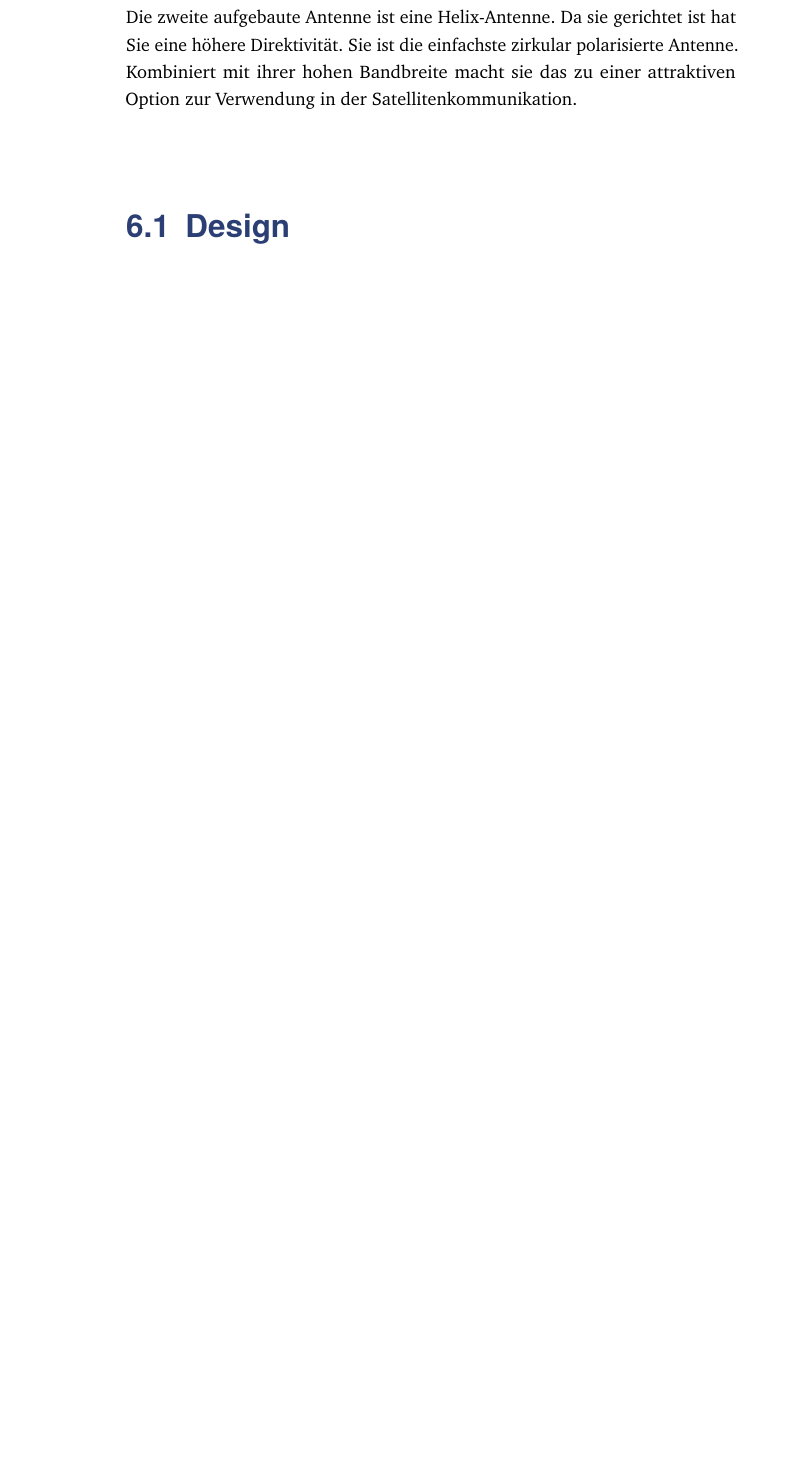
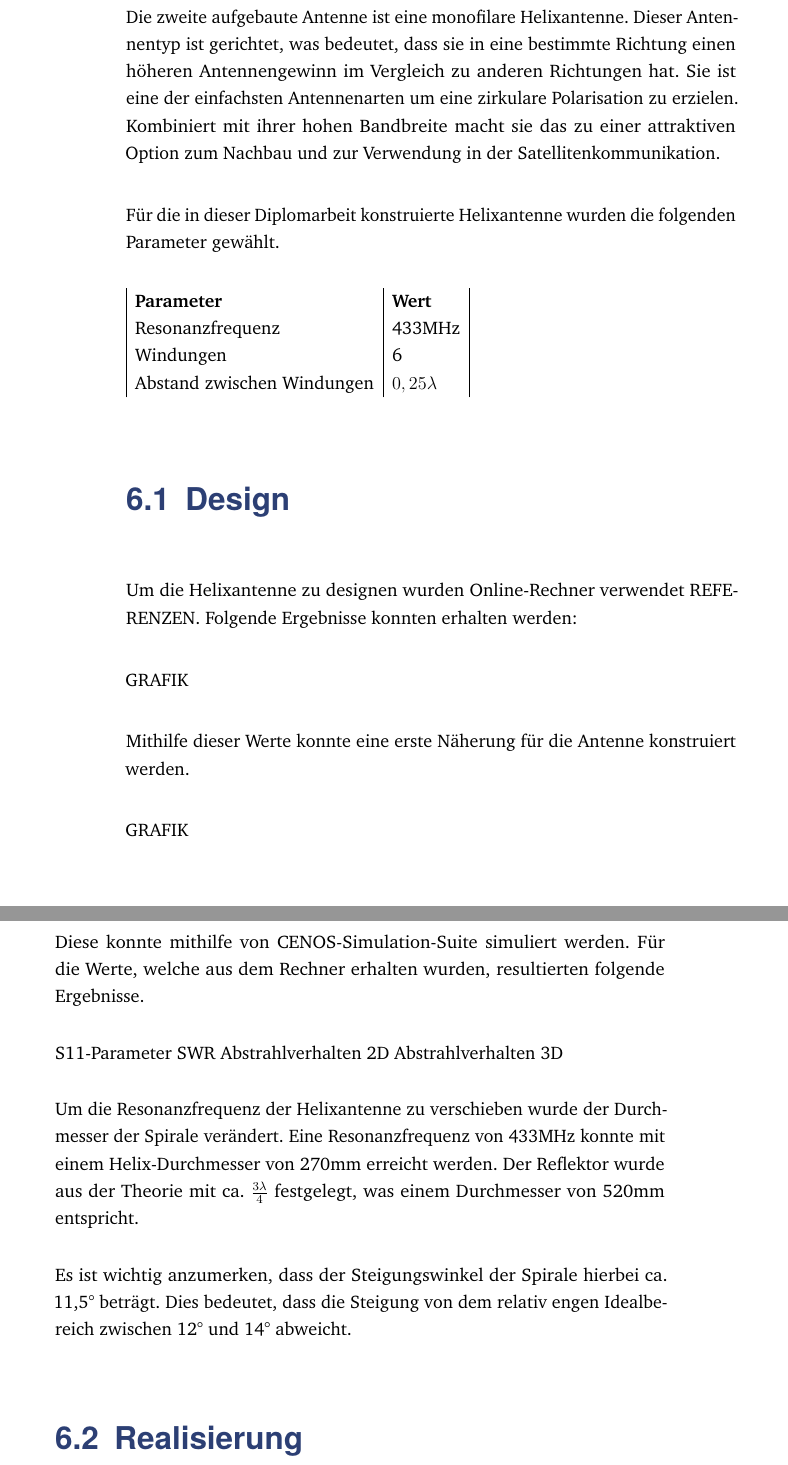
Before and after one commit to Skh4rf/satNOGS, a LaTeX thesis (doc/documentation-files/thesis.tex, which reads doc/documentation-files/mainmatter/helixantenna.tex): part of page 34 of 52 before the commit and two parts of pages 34 and 35 of 54 after it, the two joined at a grey line, cut so that both start at the same text, the shorter picture padded with empty space. Compiled offline with pdfLaTeX.

Commit message:
Update Konstruktion Helixantenne

```diff
--- a/doc/documentation-files/mainmatter/helixantenna.tex
+++ b/doc/documentation-files/mainmatter/helixantenna.tex
@@ -1,4 +1,33 @@
 \chapter{Helixantenne}
-Die zweite aufgebaute Antenne ist eine Helix-Antenne. Da sie gerichtet ist hat Sie eine höhere Direktivität. Sie ist die einfachste zirkular polarisierte Antenne. Kombiniert mit ihrer hohen Bandbreite macht sie das zu einer attraktiven Option zur Verwendung in der Satellitenkommunikation.
+Die zweite aufgebaute Antenne ist eine monofilare Helixantenne. Dieser Antennentyp ist gerichtet, was bedeutet, dass sie in eine bestimmte Richtung einen höheren Antennengewinn im Vergleich zu anderen Richtungen hat. Sie ist eine der einfachsten Antennenarten um eine zirkulare Polarisation zu erzielen. Kombiniert mit ihrer hohen Bandbreite macht sie das zu einer attraktiven Option zum Nachbau und zur Verwendung in der Satellitenkommunikation.
+
+Für die in dieser Diplomarbeit konstruierte Helixantenne wurden die folgenden Parameter gewählt.
+
+\begin{tabular}{|l|l|}
+	\textbf{Parameter} & \textbf{Wert}\\
+	Resonanzfrequenz & 433MHz\\
+	Windungen & 6\\
+	Abstand zwischen Windungen & $0,25\lambda$
+\end{tabular}
 
 \section{Design}
+Um die Helixantenne zu designen wurden Online-Rechner verwendet REFERENZEN. Folgende Ergebnisse konnten erhalten werden:
+
+GRAFIK
+
+Mithilfe dieser Werte konnte eine erste Näherung für die Antenne konstruiert werden.
+
+GRAFIK
+
+Diese konnte mithilfe von CENOS-Simulation-Suite simuliert werden. Für die Werte, welche aus dem Rechner erhalten wurden, resultierten folgende Ergebnisse.
+
+S11-Parameter
+SWR
+Abstrahlverhalten 2D
+Abstrahlverhalten 3D
+
+Um die Resonanzfrequenz der Helixantenne zu verschieben wurde der Durchmesser der Spirale verändert. Eine Resonanzfrequenz von 433MHz konnte mit einem Helix-Durchmesser von 270mm erreicht werden. Der Reflektor wurde aus der Theorie mit ca. $\frac{3\lambda}{4}$ festgelegt, was einem Durchmesser von 520mm entspricht.
+
+Es ist wichtig anzumerken, dass der Steigungswinkel der Spirale hierbei ca. 11,5° beträgt. Dies bedeutet, dass die Steigung von dem relativ engen Idealbereich zwischen 12° und 14° abweicht.
+
+\section{Realisierung}
```
Also changed, not shown: doc/documentation-files/thesis.pdf, doc/ref/Jcoppens-helix.png (added), doc/documentation-files/mainmatter/helixantenna.tex (15 more changed lines), 4 other files.
